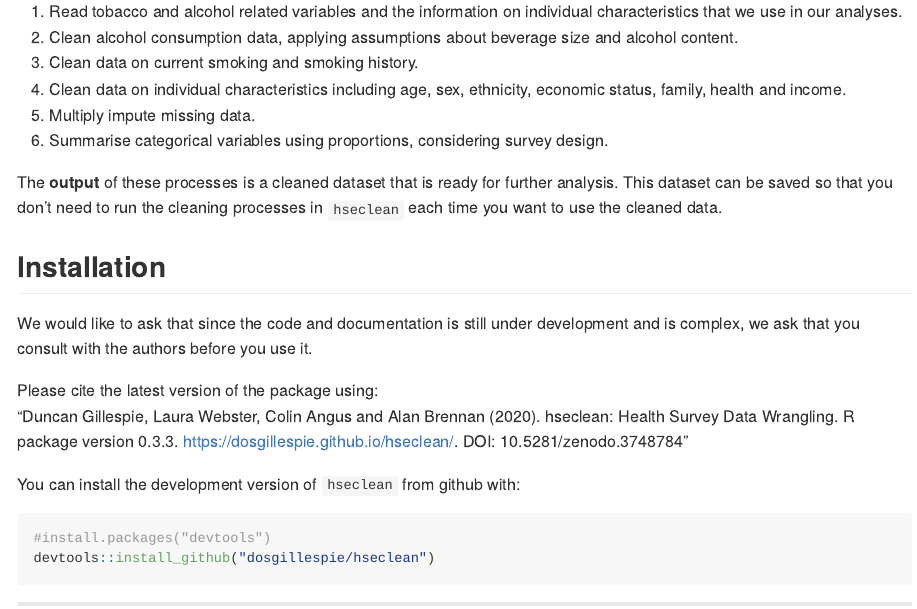
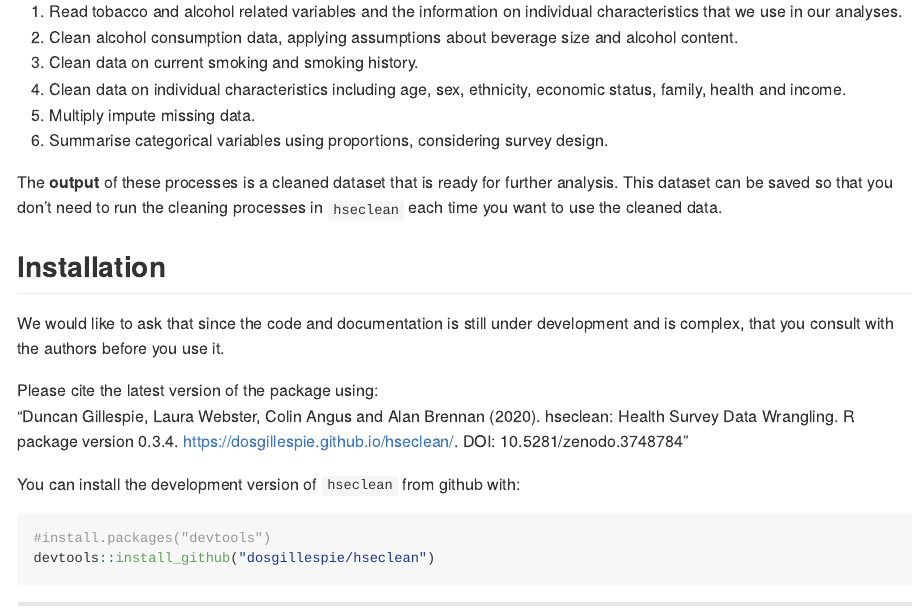
Before and after one commit to stapm-platform/hseclean, an R Markdown document (README.Rmd): the page in a window 1100 px wide, from 920 px down. The pictures show the output file README.md that the author committed with the source, drawn offline in the style of GitHub; long lines of code are wrapped; badge pictures from the web are left out.

Commit message:
edit readme

```diff
--- a/README.Rmd
+++ b/README.Rmd
@@ -47,10 +47,10 @@
 
 ## Installation
 
-We would like to ask that since the code and documentation is still under development and is complex, we ask that you consult with the authors before you use it.
+We would like to ask that since the code and documentation is still under development and is complex, that you consult with the authors before you use it.
 
 Please cite the latest version of the package using:
-"Duncan Gillespie, Laura Webster, Colin Angus and Alan Brennan (2020). hseclean: Health Survey Data Wrangling. R package version 0.3.3. https://dosgillespie.github.io/hseclean/. DOI: 10.5281/zenodo.3748784"
+"Duncan Gillespie, Laura Webster, Colin Angus and Alan Brennan (2020). hseclean: Health Survey Data Wrangling. R package version 0.3.4. https://dosgillespie.github.io/hseclean/. DOI: 10.5281/zenodo.3748784"
 
 You can install the development version of `hseclean` from github with:
 
```
Also changed, not shown: README.md, docs/pkgdown.yml, 1 other file.
